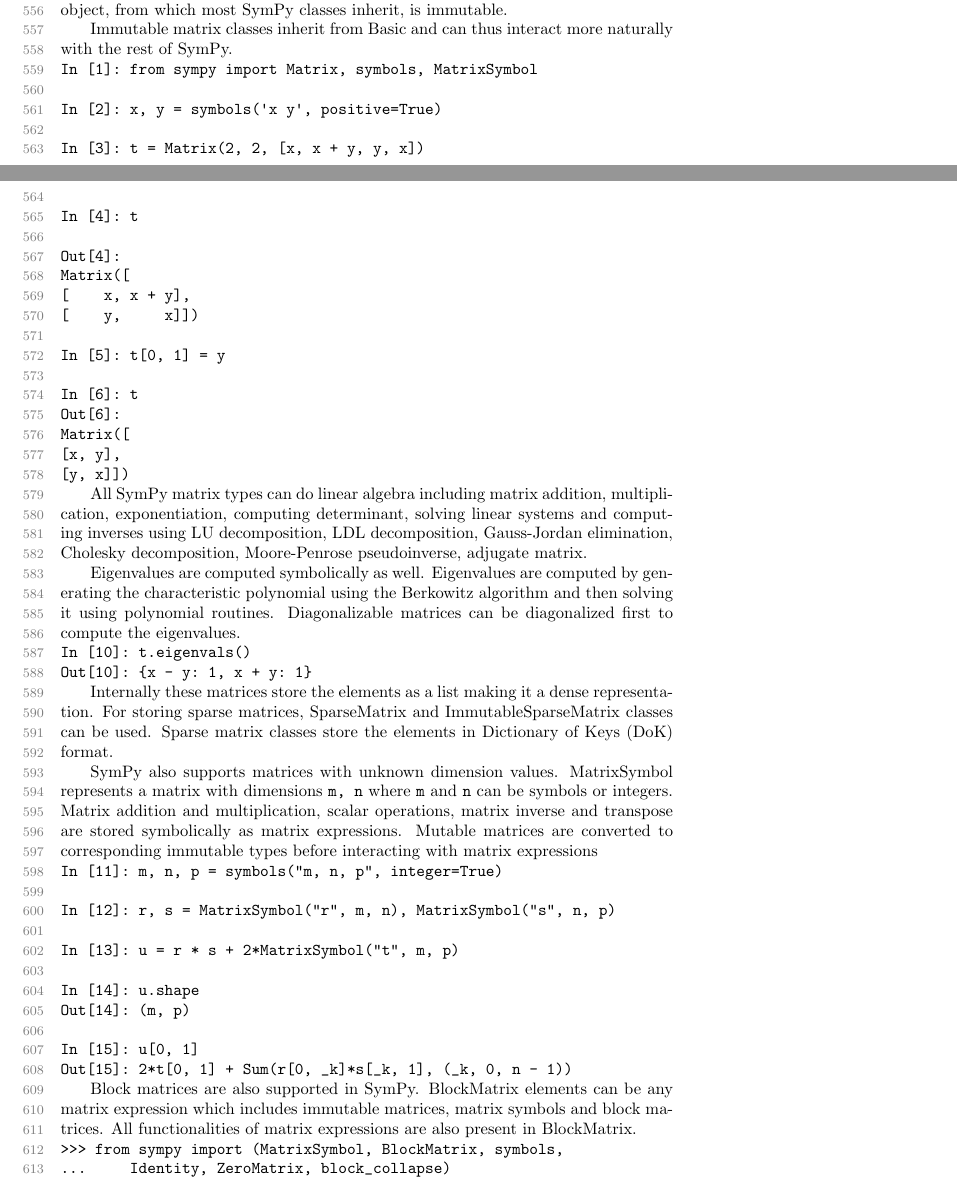
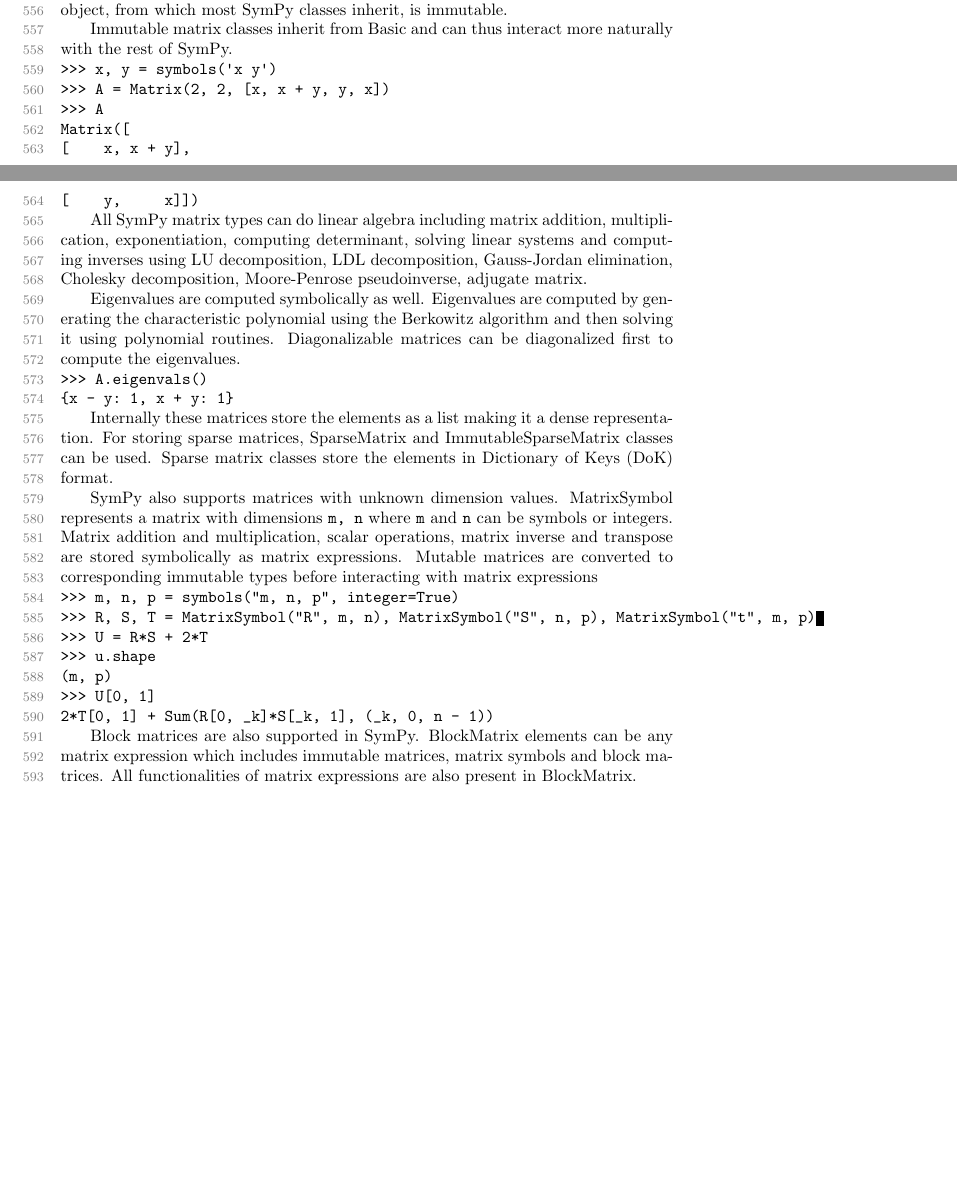
Before and after one commit to scolobb/sympy-paper, a LaTeX paper (paper.tex, which reads matrices.tex): two parts of pages 14 and 15 of 23, joined at a grey line, cut so that both start at the same text, the shorter picture padded with empty space. Compiled offline with pdfLaTeX; a LaTeX package or settings file that is missing is left out.

Commit message:
Clean up matrices examples
- Remove imports (all examples assume "from sympy import *")
- Use >>>
- Remove unnecessary assumptions
- Make matrix names uppercase
- Remove mutability example

```diff
--- a/matrices.tex
+++ b/matrices.tex
@@ -10,26 +8,12 @@
 naturally with the rest of SymPy.
 
 \begin{verbatim}
-In [1]: from sympy import Matrix, symbols, MatrixSymbol
-
-In [2]: x, y = symbols('x y', positive=True)
-
-In [3]: t = Matrix(2, 2, [x, x + y, y, x])
-
-In [4]: t
-
-Out[4]:
+>>> x, y = symbols('x y')
+>>> A = Matrix(2, 2, [x, x + y, y, x])
+>>> A
 Matrix([
 [    x, x + y],
 [    y,     x]])
-
-In [5]: t[0, 1] = y
-
-In [6]: t
-Out[6]:
-Matrix([
-[x, y],
-[y, x]])
 \end{verbatim}
 
 All SymPy matrix types can do linear algebra including matrix addition,
@@ -44,8 +28,8 @@
 diagonalized first to compute the eigenvalues.
 
 \begin{verbatim}
-In [10]: t.eigenvals()
-Out[10]: {x - y: 1, x + y: 1}
+>>> A.eigenvals()
+{x - y: 1, x + y: 1}
 \end{verbatim}
 
 Internally these matrices store the elements as a list making it a dense
@@ -61,17 +45,13 @@
 types before interacting with matrix expressions
 
 \begin{verbatim}
-In [11]: m, n, p = symbols("m, n, p", integer=True)
-
-In [12]: r, s = MatrixSymbol("r", m, n), MatrixSymbol("s", n, p)
-
-In [13]: u = r * s + 2*MatrixSymbol("t", m, p)
-
-In [14]: u.shape
-Out[14]: (m, p)
-
-In [15]: u[0, 1]
-Out[15]: 2*t[0, 1] + Sum(r[0, _k]*s[_k, 1], (_k, 0, n - 1))
+>>> m, n, p = symbols("m, n, p", integer=True)
+>>> R, S, T = MatrixSymbol("R", m, n), MatrixSymbol("S", n, p), MatrixSymbol("t", m, p)
+>>> U = R*S + 2*T
+>>> u.shape
+(m, p)
+>>> U[0, 1]
+2*T[0, 1] + Sum(R[0, _k]*S[_k, 1], (_k, 0, n - 1))
 \end{verbatim}
 
 Block matrices are also supported in SymPy. BlockMatrix elements can be
@@ -81,8 +61,6 @@
 
 
 \begin{verbatim}
->>> from sympy import (MatrixSymbol, BlockMatrix, symbols,
-...     Identity, ZeroMatrix, block_collapse)
 >>> n, m, l = symbols('n m l')
 >>> X = MatrixSymbol('X', n, n)
 >>> Y = MatrixSymbol('Y', m ,m)
```
Also changed, not shown: matrices.tex (2 more changed lines).
